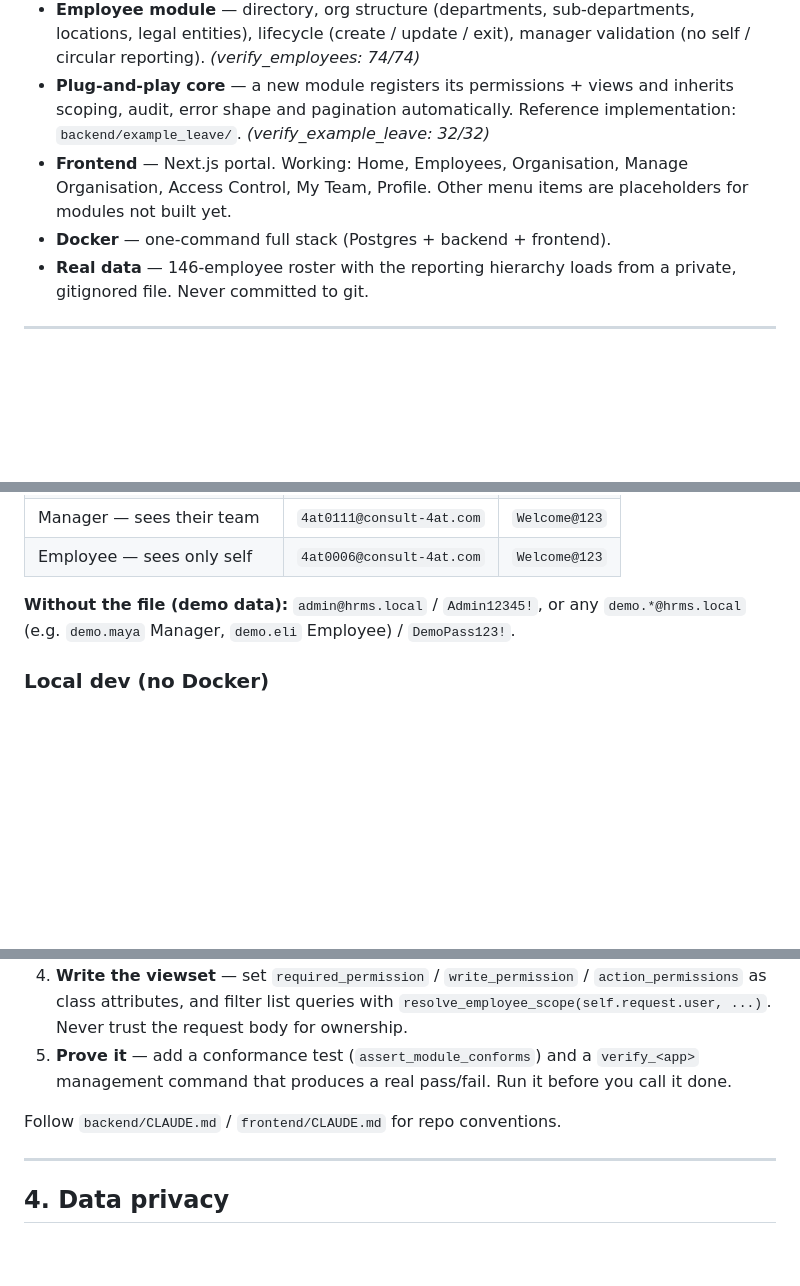
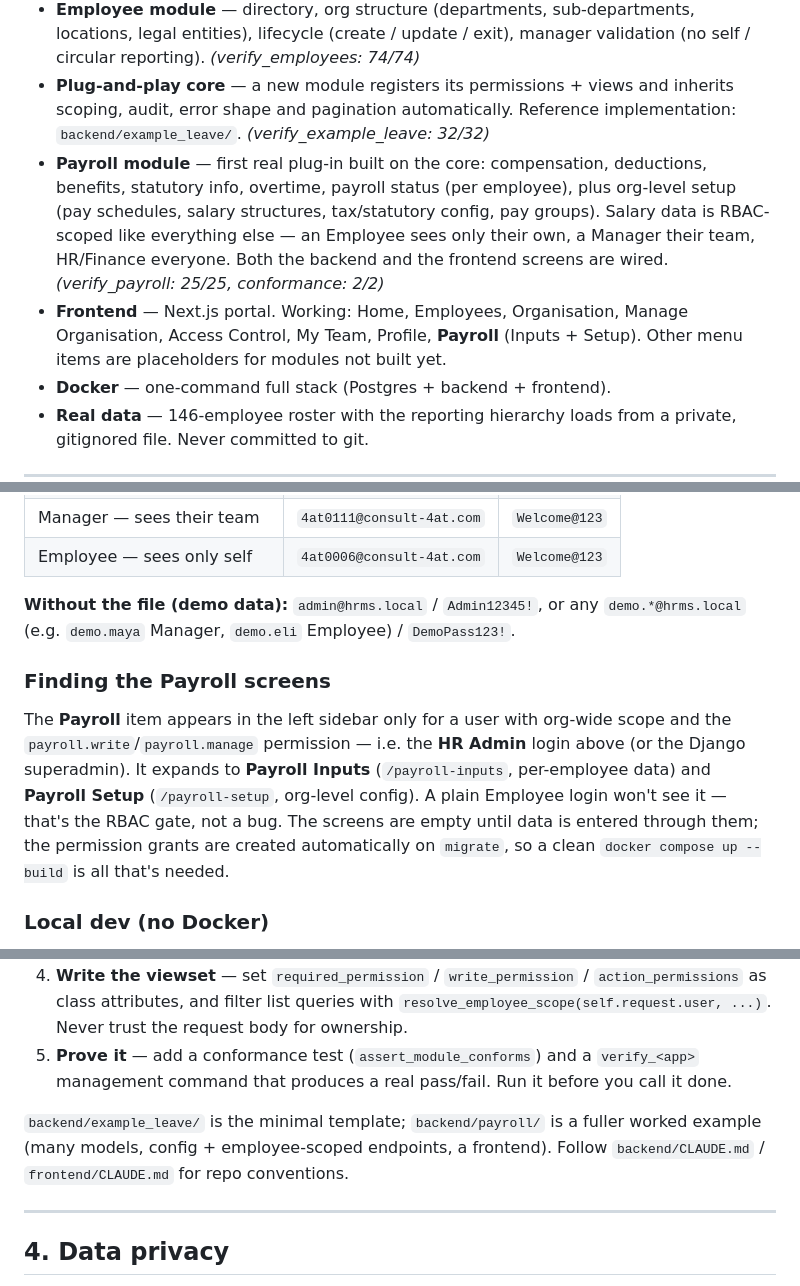
Before and after one commit to tejas-vetukuri/HRMS-4AT, a Markdown page: docs/project-logs.md, 3 parts joined by grey strips. Drawn GitHub-style; blank space fills up the shorter version.

Commit message:
docs: record the payroll module and its UI in project-logs

```diff
--- a/docs/project-logs.md
+++ b/docs/project-logs.md
@@ -9,7 +9,8 @@ Status, setup, and how to build modules. Kept short on purpose.
 - **RBAC core** — role + scope-tier permission engine. Every API is auto-scoped: an Employee sees only themselves, a Manager sees their team, HR/Admin sees everyone. No per-screen access code. *(verify_rbac: 98/98)*
 - **Employee module** — directory, org structure (departments, sub-departments, locations, legal entities), lifecycle (create / update / exit), manager validation (no self / circular reporting). *(verify_employees: 74/74)*
 - **Plug-and-play core** — a new module registers its permissions + views and inherits scoping, audit, error shape and pagination automatically. Reference implementation: `backend/example_leave/`. *(verify_example_leave: 32/32)*
-- **Frontend** — Next.js portal. Working: Home, Employees, Organisation, Manage Organisation, Access Control, My Team, Profile. Other menu items are placeholders for modules not built yet.
+- **Payroll module** — first real plug-in built on the core: compensation, deductions, benefits, statutory info, overtime, payroll status (per employee), plus org-level setup (pay schedules, salary structures, tax/statutory config, pay groups). Salary data is RBAC-scoped like everything else — an Employee sees only their own, a Manager their team, HR/Finance everyone. Both the backend and the frontend screens are wired. *(verify_payroll: 25/25, conformance: 2/2)*
+- **Frontend** — Next.js portal. Working: Home, Employees, Organisation, Manage Organisation, Access Control, My Team, Profile, **Payroll** (Inputs + Setup). Other menu items are placeholders for modules not built yet.
 - **Docker** — one-command full stack (Postgres + backend + frontend).
 - **Real data** — 146-employee roster with the reporting hierarchy loads from a private, gitignored file. Never committed to git.
 
@@ -41,6 +42,9 @@ docker compose up --build
 
 **Without the file (demo data):** `admin@hrms.local` / `Admin12345!`, or any `demo.*@hrms.local` (e.g. `demo.maya` Manager, `demo.eli` Employee) / `DemoPass123!`.
 
+### Finding the Payroll screens
+The **Payroll** item appears in the left sidebar only for a user with org-wide scope and the `payroll.write`/`payroll.manage` permission — i.e. the **HR Admin** login above (or the Django superadmin). It expands to **Payroll Inputs** (`/payroll-inputs`, per-employee data) and **Payroll Setup** (`/payroll-setup`, org-level config). A plain Employee login won't see it — that's the RBAC gate, not a bug. The screens are empty until data is entered through them; the permission grants are created automatically on `migrate`, so a clean `docker compose up --build` is all that's needed.
+
 ### Local dev (no Docker)
 Postgres on `:5433`, Python venv, `manage.py migrate && runserver 0.0.0.0:3000`; frontend `npm install && npm run dev`. Set `MOCK_AUTH=false` in `frontend/.env.local`. See `docs/DEVELOPMENT.md`.
 
@@ -56,7 +60,7 @@ Copy **`backend/example_leave/`** — it's a complete, working example. Five ste
 4. **Write the viewset** — set `required_permission` / `write_permission` / `action_permissions` as class attributes, and filter list queries with `resolve_employee_scope(self.request.user, ...)`. Never trust the request body for ownership.
 5. **Prove it** — add a conformance test (`assert_module_conforms`) and a `verify_<app>` management command that produces a real pass/fail. Run it before you call it done.
 
-Follow `backend/CLAUDE.md` / `frontend/CLAUDE.md` for repo conventions.
+`backend/example_leave/` is the minimal template; `backend/payroll/` is a fuller worked example (many models, config + employee-scoped endpoints, a frontend). Follow `backend/CLAUDE.md` / `frontend/CLAUDE.md` for repo conventions.
 
 ---
 
```
